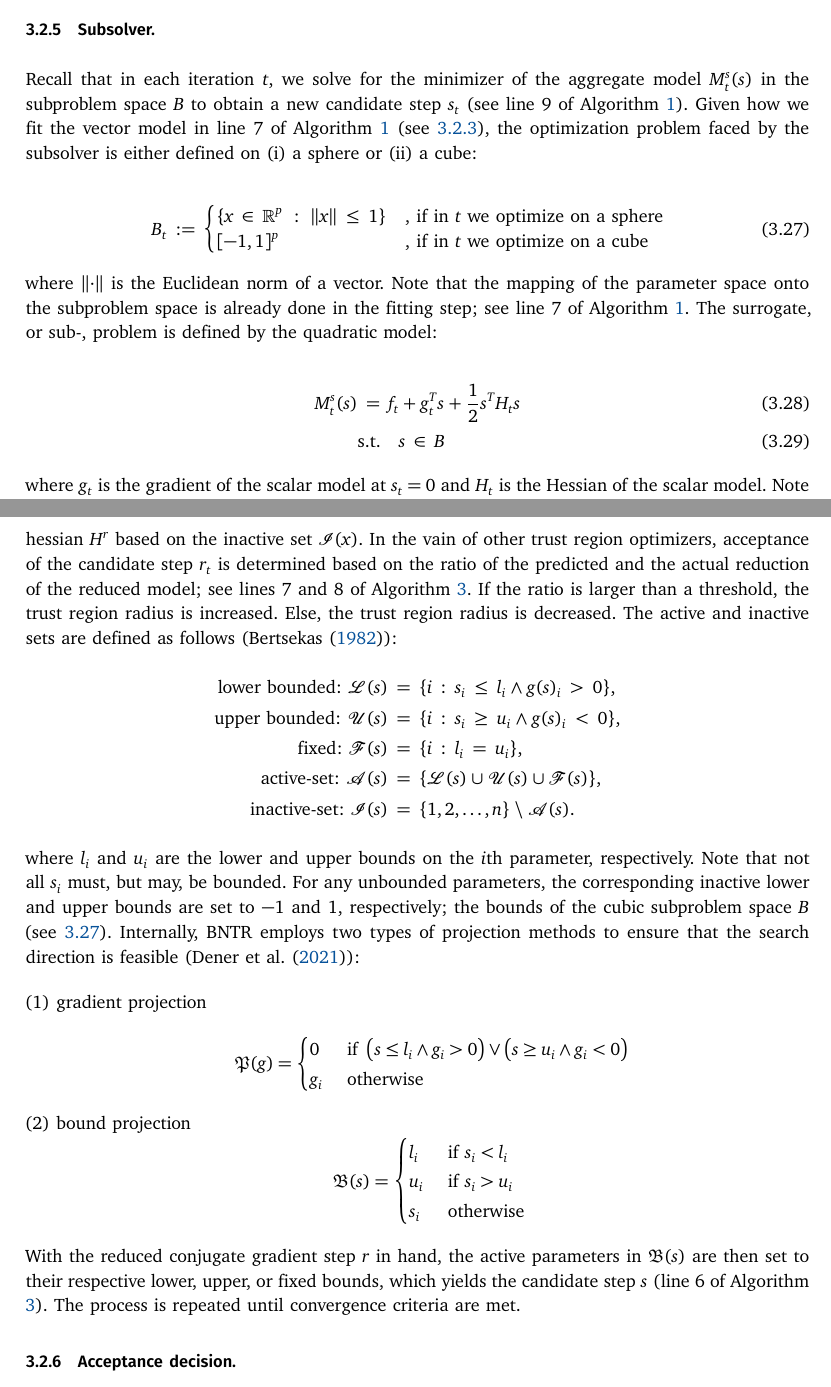
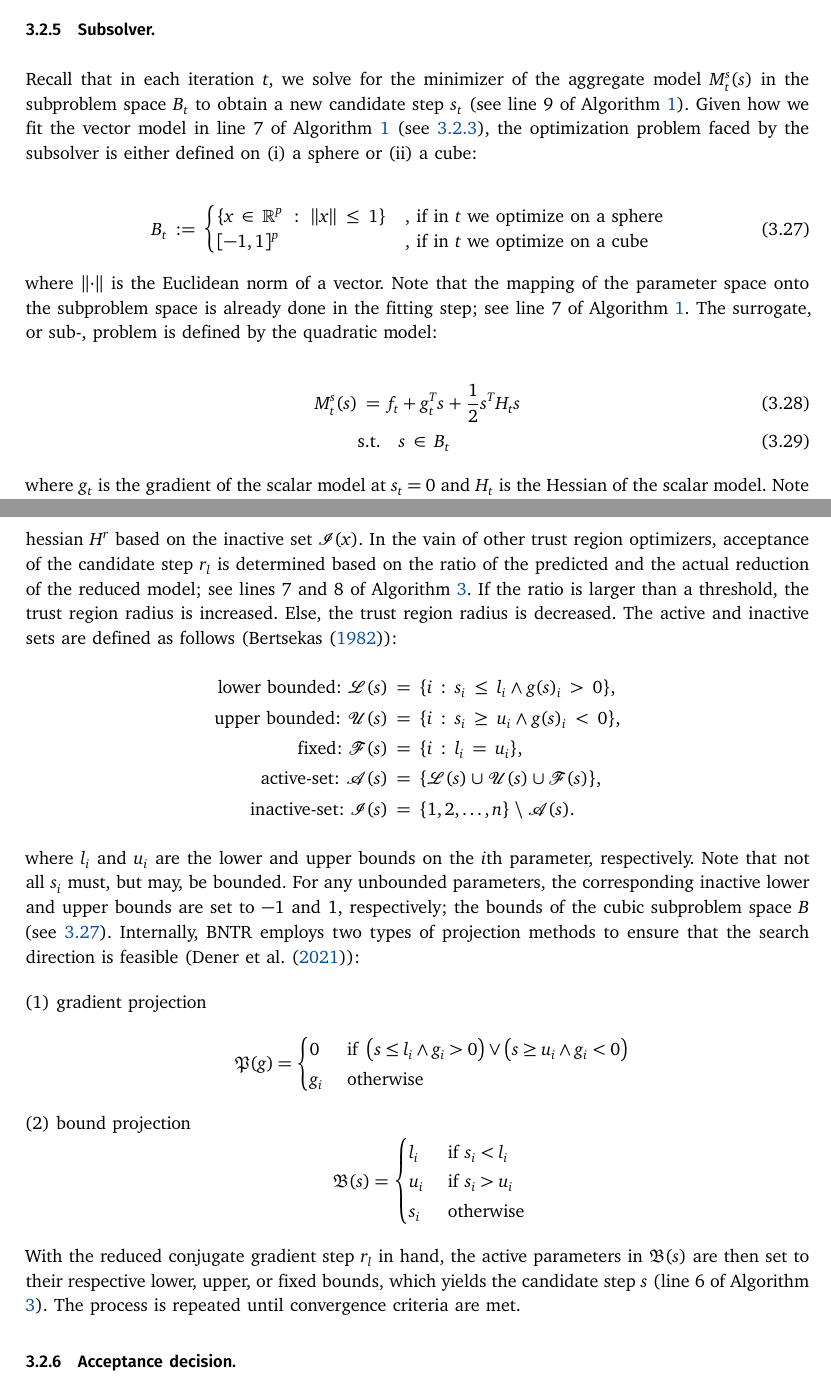
Before and after one commit to OpenSourceEconomics/tranquilo-dev, a LaTeX paper (paper/tranquilo.tex, which reads paper/components/comp-core-subsolvers.tex): two parts of pages 12 and 15 of 22, joined at a grey line, cut so that both start at the same text. Compiled offline with pdfLaTeX.

Commit message:
Add missing t subscripts

```diff
--- a/paper/components/comp-core-subsolvers.tex
+++ b/paper/components/comp-core-subsolvers.tex
@@ -2,7 +2,7 @@
 \label{subsubsec:subsolver}
 \hfill\\
 
-\noindent Recall that in each iteration $t$, we solve for the minimizer of the aggregate model $M_{t}^{s} (s)$ in the subproblem space $B$ to obtain a new candidate step $s_t$ (see line 9 of Algorithm \ref{algo:core}).
+\noindent Recall that in each iteration $t$, we solve for the minimizer of the aggregate model $M_{t}^{s} (s)$ in the subproblem space $B_t$ to obtain a new candidate step $s_t$ (see line 9 of Algorithm \ref{algo:core}).
 % Before solving the surrogate problem, we center the trust region at the current iterate $x_t$, such that the trust region center is $0$ and the radius $\Delta^{region}_{t}$ is normalized to $1$.
 Given how we fit the vector model in line 7 of Algorithm \ref{algo:core} (see \ref{subsubsec:fitting}), the optimization problem faced by the subsolver is either defined on (i) a sphere or (ii) a cube:
 
@@ -25,7 +25,7 @@ The surrogate, or sub-, problem is defined by the quadratic model:
 \begin{align}
     M_{t}^{s} (s) &= f_t + g_t^T s + \frac{1}{2} s^T H_t s \\
     &\text{s.t.} \quad \begin{aligned}[t]
-        & s \in B
+        & s \in B_t
     \end{aligned}
     \label{eq:quad-subproblem}
 \end{align}
@@ -159,5 +159,5 @@ Instead of fitting a full surrogate model, BNTR uses a simplified quadratic mode
 The reduced model is constructed using the reduced model gradient $g^r$ and the reduced model hessian $H^r$ based on the inactive set $\mathcal{I}(x)$.
-In the vain of other trust region optimizers, acceptance of the candidate step $r_t$ is determined based on the ratio of the predicted and the actual reduction of the reduced model; see lines 7 and 8 of Algorithm \ref{algo:bntr}. If the ratio is larger than a threshold, the trust region radius is increased. Else, the trust region radius is decreased.
+In the vain of other trust region optimizers, acceptance of the candidate step $r_l$ is determined based on the ratio of the predicted and the actual reduction of the reduced model; see lines 7 and 8 of Algorithm \ref{algo:bntr}. If the ratio is larger than a threshold, the trust region radius is increased. Else, the trust region radius is decreased.
 The active and inactive sets are defined as follows (\cite{Bertsekas1982}):
 \begin{align*}
 \text{lower bounded: } \mathcal{L}(s) & = \{i: s_i \leq l_i \wedge g(s)_i > 0\}, \\
@@ -182,7 +182,7 @@ The active and inactive sets are defined as follows (\cite{Bertsekas1982}):
 \end{enumerate}
 
 
-\noindent With the reduced conjugate gradient step $r$ in hand, the active parameters in $\mathfrak{B}(s)$ are then set to their respective lower, upper, or fixed bounds, which yields the candidate step $s$ (line 6 of Algorithm \ref{algo:bntr}). The process is repeated until convergence criteria are met.
+\noindent With the reduced conjugate gradient step $r_l$ in hand, the active parameters in $\mathfrak{B}(s)$ are then set to their respective lower, upper, or fixed bounds, which yields the candidate step $s$ (line 6 of Algorithm \ref{algo:bntr}). The process is repeated until convergence criteria are met.
 
 \begin{algorithm} %[H]
     \caption{BNTR algorithm}\label{algo:bntr}
```
Also changed, not shown: paper/components/comp-core-subsolvers.tex (4 more changed lines).
